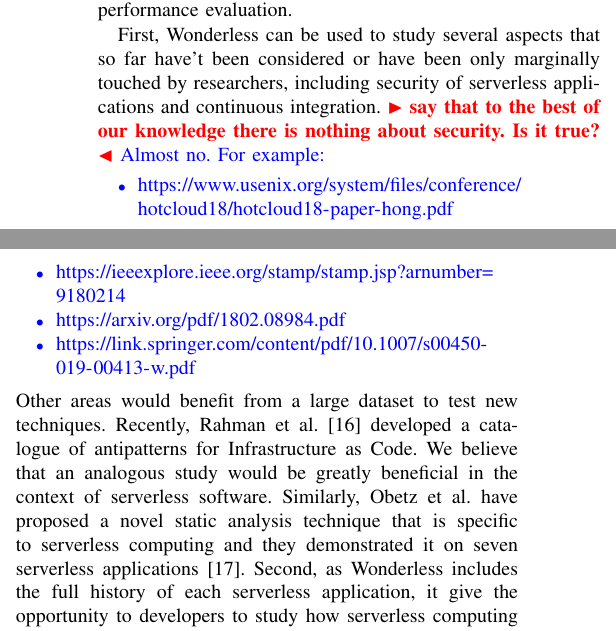
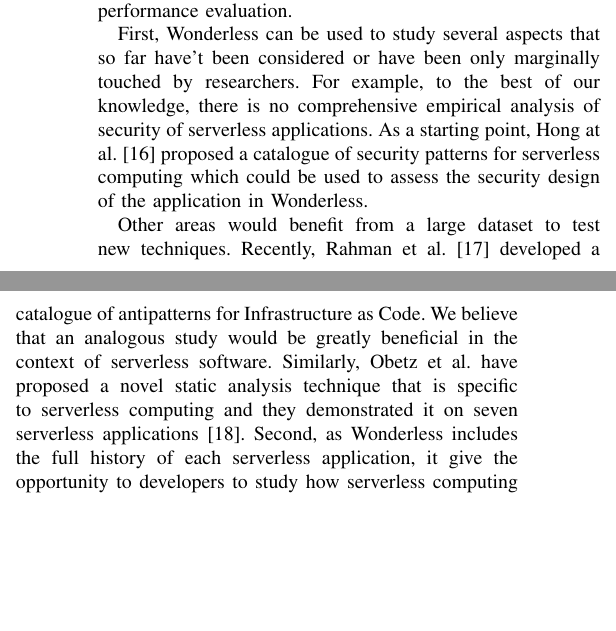
Before and after one commit to allprojects/wonderless, a LaTeX paper (report/main.tex, which reads report/sections/discussion.tex): two parts of the columns of page 4 of 6, joined at a grey line, cut so that both start at the same text, the shorter picture padded with empty space. Compiled offline with pdfLaTeX; a missing font is replaced by an installed copy or a similar font; a LaTeX package or settings file that is missing is left out.

Commit message:
integrated comment into text

```diff
--- a/report/sections/discussion.tex
+++ b/report/sections/discussion.tex
@@ -44,18 +44,25 @@ We envision using Wonderless in future studies as a data source for characterist
 trend identification, evolution investigation, and performance evaluation.
 
 First, Wonderless can be used to study several aspects that so far have't
-been considered or have been only marginally touched by researchers,
-including security of serverless applications and continuous integration.
-\TODO{say that to the best of our knowledge there is nothing about security.
-Is it true?}
-\NEW{Almost no. For example:
-\begin{itemize}
-	\item \url{https://www.usenix.org/system/files/conference/hotcloud18/hotcloud18-paper-hong.pdf}
-	\item \url{https://ieeexplore.ieee.org/stamp/stamp.jsp?arnumber=9180214}
-	\item \url{https://arxiv.org/pdf/1802.08984.pdf}
-	\item \url{https://link.springer.com/content/pdf/10.1007/s00450-019-00413-w.pdf}
-\end{itemize}
-}
+been considered or have been only marginally touched by researchers.
+%including security of serverless applications and continuous integration.
+For example, to the best of our knowledge, there is no comprehensive
+empirical analysis of security of serverless applications.
+As a starting point, Hong at al.~\cite{216833} proposed a catalogue of
+security patterns for serverless computing which could be used to assess
+the security design of the application in  Wonderless.
+
+
+%\TODO{say that to the best of our knowledge there is nothing about security.
+%Is it true?}
+%\NEW{Almost no. For example:
+%\begin{itemize}
+%	\item \url{https://www.usenix.org/system/files/conference/hotcloud18/hotcloud18-paper-hong.pdf}
+%	\item \url{https://ieeexplore.ieee.org/stamp/stamp.jsp?arnumber=9180214}
+%	\item \url{https://arxiv.org/pdf/1802.08984.pdf}
+%	\item \url{https://link.springer.com/content/pdf/10.1007/s00450-019-00413-w.pdf}
+%\end{itemize}
+%}
 %
 Other areas would benefit from a large dataset to test new techniques.
 Recently, Rahman et al.~\cite{DBLP:journals/ese/RahmanFW20} developed a
```
Also changed, not shown: report/main.bib (+11 -0 lines).
